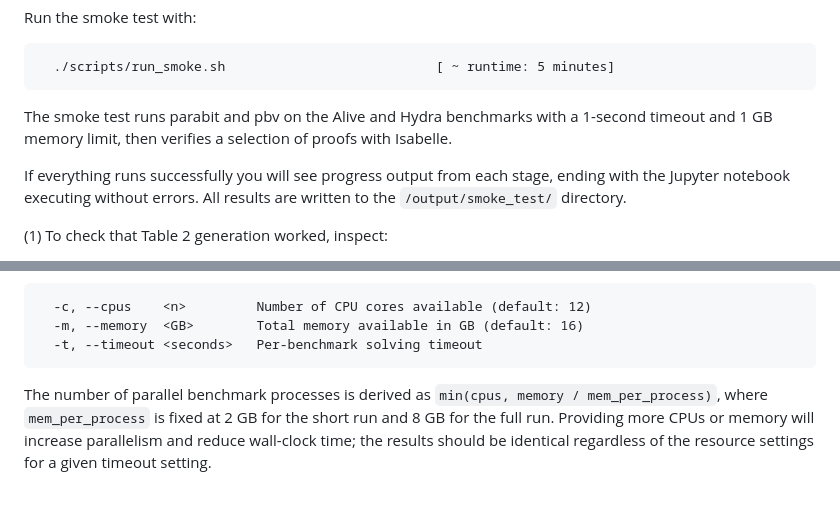
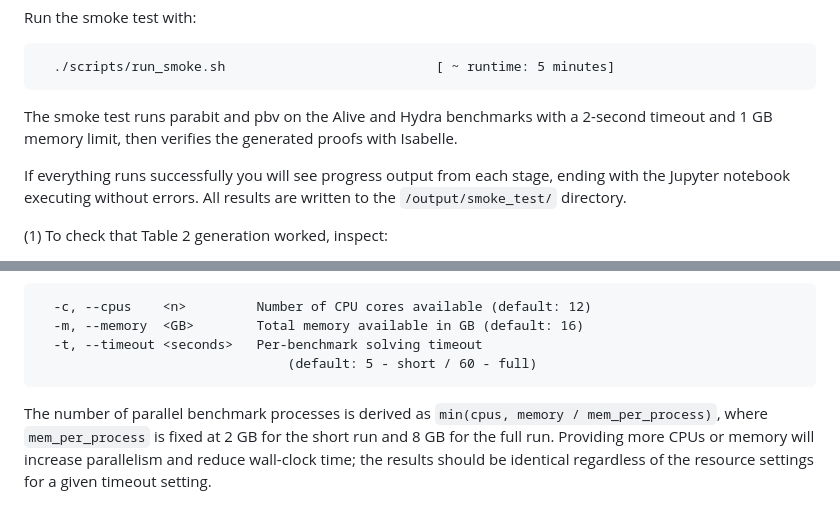
Before and after one commit to luigirinaldi/CAV, a Markdown page: README.md, 2 parts joined by grey strips. Rendered like a GitHub page.

````diff
--- a/README.md
+++ b/README.md
@@ -148,7 +146,7 @@ Run the smoke test with:
   ./scripts/run_smoke.sh                           [ ~ runtime: 5 minutes]
 ```
 The smoke test runs parabit and pbv on the Alive and Hydra benchmarks with a
-1-second timeout and 1 GB memory limit, then verifies a selection of proofs
+2-second timeout and 1 GB memory limit, then verifies the generated proofs
 with Isabelle.
 
 If everything runs successfully you will see progress output from each stage,
@@ -331,10 +329,12 @@ usage to the available hardware:
   -c, --cpus    <n>         Number of CPU cores available (default: 12)
   -m, --memory  <GB>        Total memory available in GB (default: 16)
   -t, --timeout <seconds>   Per-benchmark solving timeout
+                                (default: 5 - short / 60 - full)
 ```
 
 The number of parallel benchmark processes is derived as
 `min(cpus, memory / mem_per_process)`, where `mem_per_process` is fixed at
 2 GB for the short run and 8 GB for the full run. Providing more CPUs or
 memory will increase parallelism and reduce wall-clock time; the results
-should be identical regardless of the resource settings for a given timeout setting.
+should be identical regardless of the resource settings for a given timeout
+setting.
````
Also changed, not shown: other parts of README.md (+12 -14 lines).
